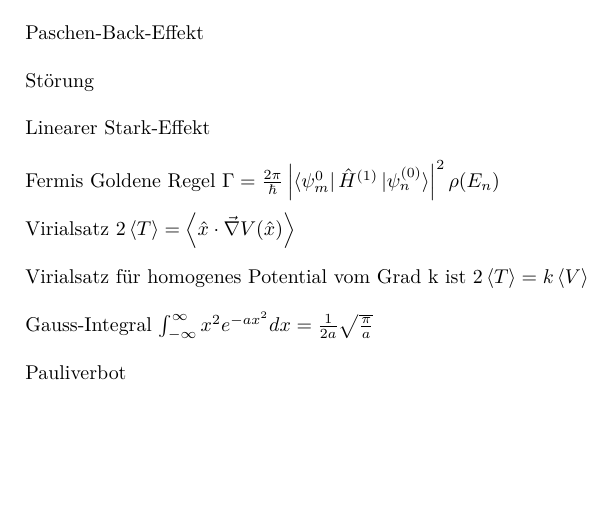
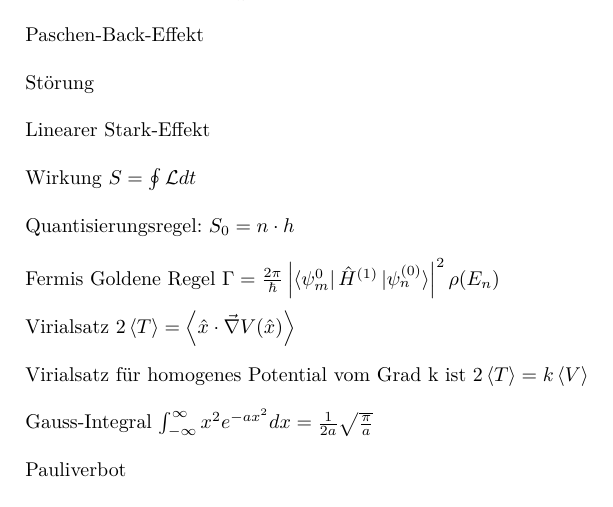
Before and after one commit to woskar/physics, a LaTeX document (ptp4/ptp4.tex): part of page 4 of 4, cut so that both start at the same text, the shorter picture padded with empty space. Compiled offline with pdfLaTeX.

Commit message:
Lagrange

```diff
--- a/ptp4/ptp4.tex
+++ b/ptp4/ptp4.tex
@@ -156,6 +156,10 @@ St\"orung \\
 
 Linearer Stark-Effekt \\
 
+Wirkung $S = \oint \mathcal{L} dt $ \\
+
+Quantisierungsregel: $S_0 = n \cdot h$ \\
+
 Fermis Goldene Regel $\Gamma = \frac{2\pi}{\hbar} \left| \bra{\psi_m^{0}} \hat{H}^{(1)} \ket{\psi_n^{(0)}} \right|^2 \rho(E_n) $\\
 
 Virialsatz $2 \left< T \right> = \left< \hat{x} \cdot \vec{\nabla}V(\hat{x}) \right> $ \\
```
Also changed, not shown: ptp4/ptp4.pdf, 2 other files.
